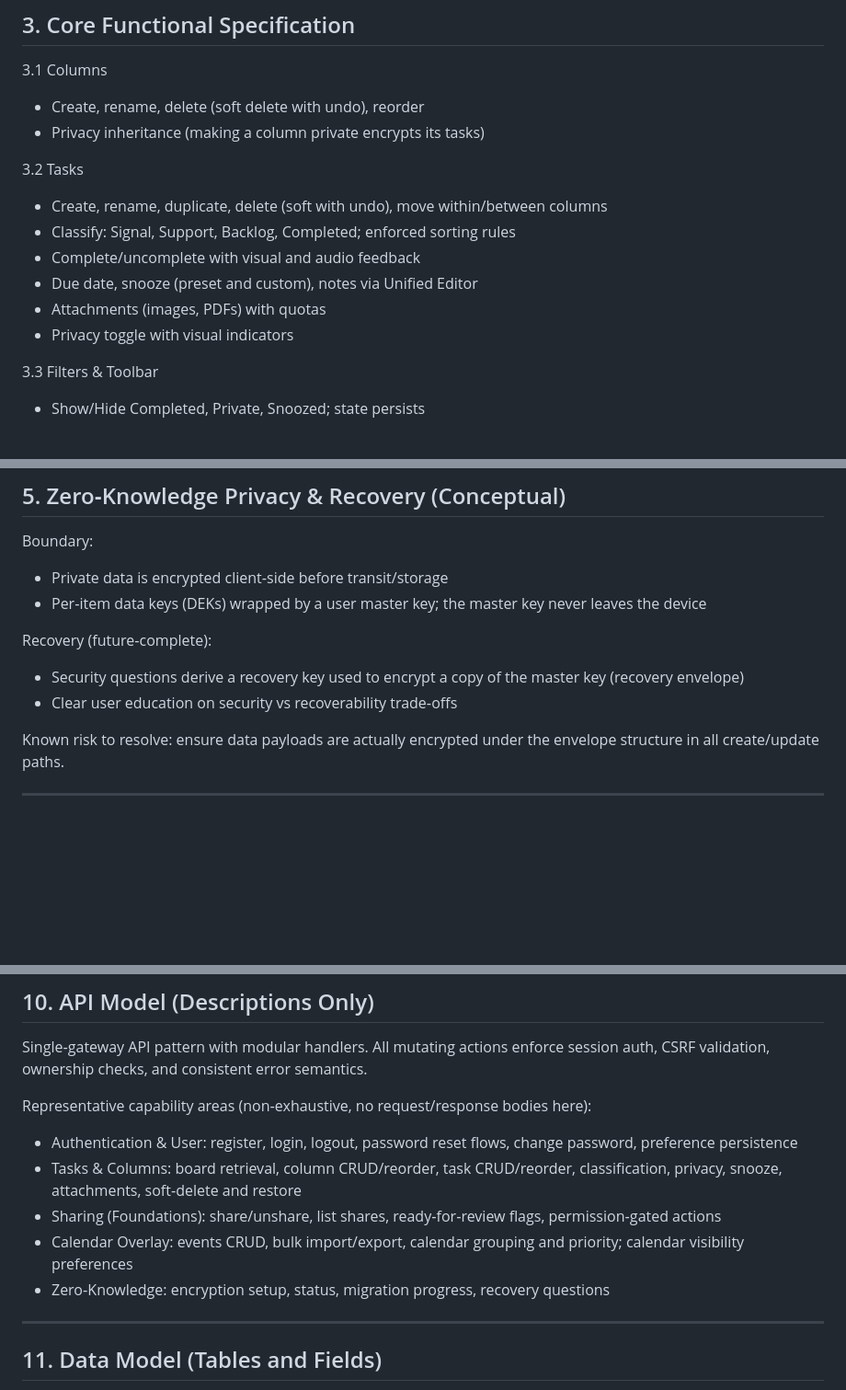
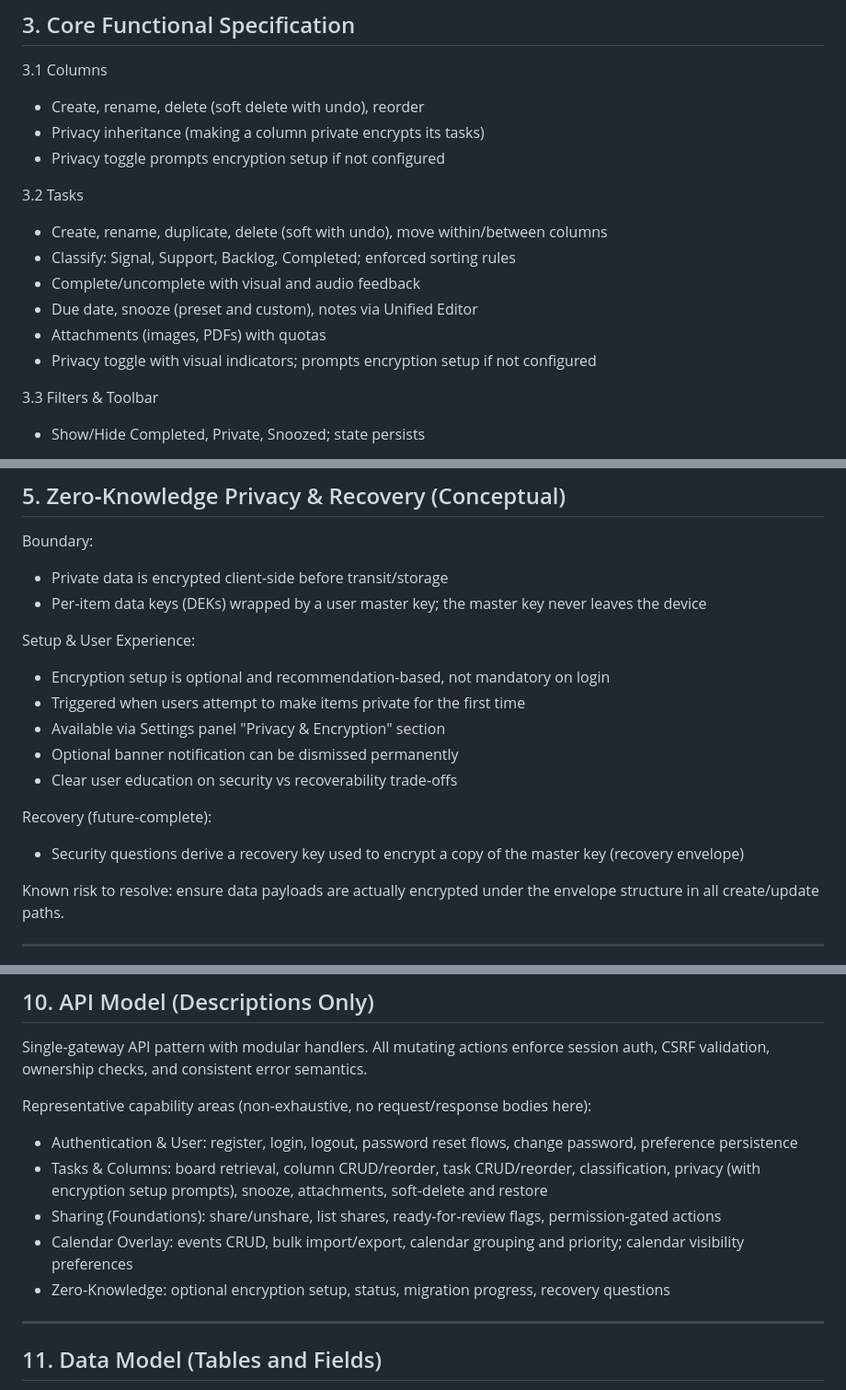
Before and after one commit to alxgz1z/mydayhub-app, a Markdown page: incs/meta/spec.md, 3 parts joined by grey strips. Shown: that part at 92% size. Drawn GitHub-style; blank space fills up the shorter version.

Commit message:
📋 Update spec.md: Document optional encryption UX changes
🔄 Updated Sections:
- Zero-Knowledge Privacy & Recovery: Added setup & UX details
- Core Functional Specification: Added encryption setup prompts
- Settings: Added Privacy & Encryption section
- API Model: Updated encryption behavior description
- Version: Beta 7.7 (Optional Encryption UX)

✨ Key Changes Documented:
- Encryption setup is now optional and recommendation-based
- Triggered when users attempt to make items private
- Available via Settings panel 'Privacy & Encryption' section
- Optional banner notification can be dismissed permanently
- Privacy toggles prompt encryption setup if not configured

📝 Maintains tidy document style with concise, clear specifications

```diff
--- a/incs/meta/spec.md
+++ b/incs/meta/spec.md
@@ -56,6 +56,7 @@ Non‑goals for the current milestone: full offline engine, full end‑to‑end
 3.1 Columns
 - Create, rename, delete (soft delete with undo), reorder
 - Privacy inheritance (making a column private encrypts its tasks)
+- Privacy toggle prompts encryption setup if not configured
 
 3.2 Tasks
 - Create, rename, duplicate, delete (soft with undo), move within/between columns
@@ -63,7 +64,7 @@ Non‑goals for the current milestone: full offline engine, full end‑to‑end
 - Complete/uncomplete with visual and audio feedback
 - Due date, snooze (preset and custom), notes via Unified Editor
 - Attachments (images, PDFs) with quotas
-- Privacy toggle with visual indicators
+- Privacy toggle with visual indicators; prompts encryption setup if not configured
 
 3.3 Filters & Toolbar
 - Show/Hide Completed, Private, Snoozed; state persists
@@ -91,9 +92,15 @@ Boundary:
 - Private data is encrypted client‑side before transit/storage
 - Per‑item data keys (DEKs) wrapped by a user master key; the master key never leaves the device
 
+Setup & User Experience:
+- Encryption setup is optional and recommendation-based, not mandatory on login
+- Triggered when users attempt to make items private for the first time
+- Available via Settings panel "Privacy & Encryption" section
+- Optional banner notification can be dismissed permanently
+- Clear user education on security vs recoverability trade‑offs
+
 Recovery (future‑complete):
 - Security questions derive a recovery key used to encrypt a copy of the master key (recovery envelope)
-- Clear user education on security vs recoverability trade‑offs
 
 Known risk to resolve: ensure data payloads are actually encrypted under the envelope structure in all create/update paths.
 
@@ -153,10 +161,10 @@ Single‑gateway API pattern with modular handlers. All mutating actions enforce
 
 Representative capability areas (non‑exhaustive, no request/response bodies here):
 - Authentication & User: register, login, logout, password reset flows, change password, preference persistence
-- Tasks & Columns: board retrieval, column CRUD/reorder, task CRUD/reorder, classification, privacy, snooze, attachments, soft‑delete and restore
+- Tasks & Columns: board retrieval, column CRUD/reorder, task CRUD/reorder, classification, privacy (with encryption setup prompts), snooze, attachments, soft‑delete and restore
 - Sharing (Foundations): share/unshare, list shares, ready‑for‑review flags, permission‑gated actions
 - Calendar Overlay: events CRUD, bulk import/export, calendar grouping and priority; calendar visibility preferences
-- Zero‑Knowledge: encryption setup, status, migration progress, recovery questions
+- Zero‑Knowledge: optional encryption setup, status, migration progress, recovery questions
 
 ---
 
```
Also changed, not shown: other parts of incs/meta/spec.md (+3 -2 lines).
